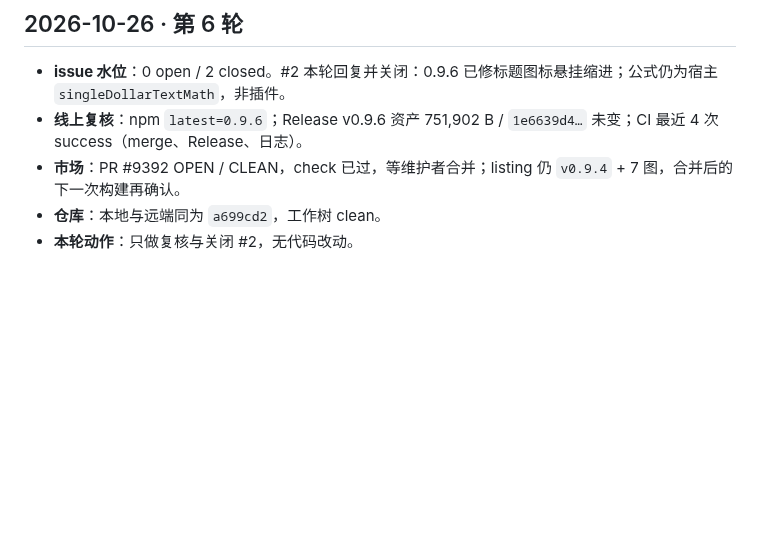
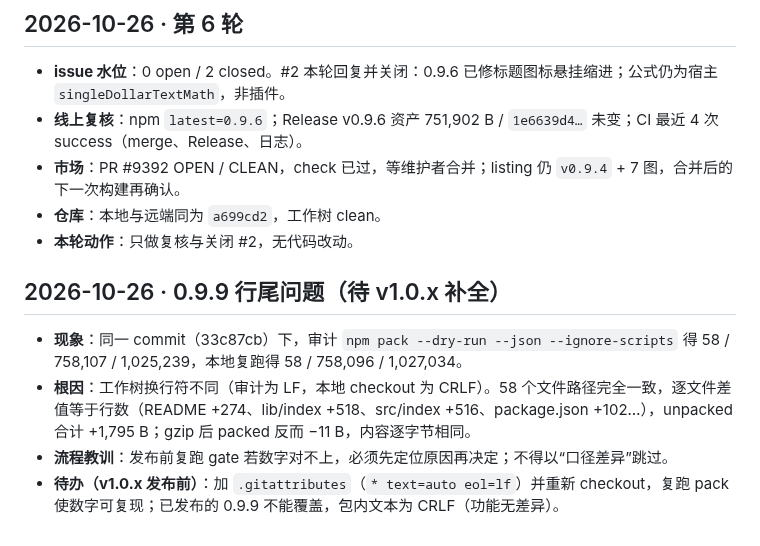
Before and after one commit to feigo313/dsh-structured, a Markdown page: docs/MAINTENANCE-LOG.md, the part around the change. Drawn GitHub-style; blank space fills up the shorter version.

Commit message:
docs: track line-ending normalization for v1.0.x

```diff
--- a/docs/MAINTENANCE-LOG.md
+++ b/docs/MAINTENANCE-LOG.md
@@ -186,3 +186,10 @@
 - **市场**：PR #9392 OPEN / CLEAN，check 已过，等维护者合并；listing 仍 `v0.9.4` + 7 图，合并后的下一次构建再确认。
 - **仓库**：本地与远端同为 `a699cd2`，工作树 clean。
 - **本轮动作**：只做复核与关闭 #2，无代码改动。
+
+## 2026-10-26 · 0.9.9 行尾问题（待 v1.0.x 补全）
+
+- **现象**：同一 commit（33c87cb）下，审计 `npm pack --dry-run --json --ignore-scripts` 得 58 / 758,107 / 1,025,239，本地复跑得 58 / 758,096 / 1,027,034。
+- **根因**：工作树换行符不同（审计为 LF，本地 checkout 为 CRLF）。58 个文件路径完全一致，逐文件差值等于行数（README +274、lib/index +518、src/index +516、package.json +102…），unpacked 合计 +1,795 B；gzip 后 packed 反而 −11 B，内容逐字节相同。
+- **流程教训**：发布前复跑 gate 若数字对不上，必须先定位原因再决定；不得以“口径差异”跳过。
+- **待办（v1.0.x 发布前）**：加 `.gitattributes`（`* text=auto eol=lf`）并重新 checkout，复跑 pack 使数字可复现；已发布的 0.9.9 不能覆盖，包内文本为 CRLF（功能无差异）。
```
Also changed, not shown: docs/MAINTENANCE.md (+1 -0 lines).
